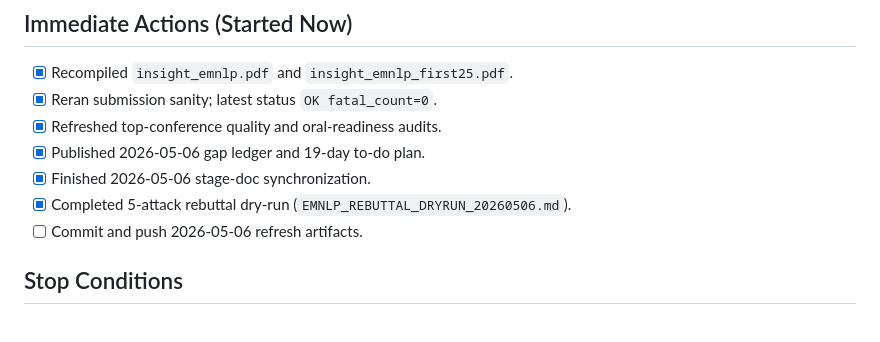
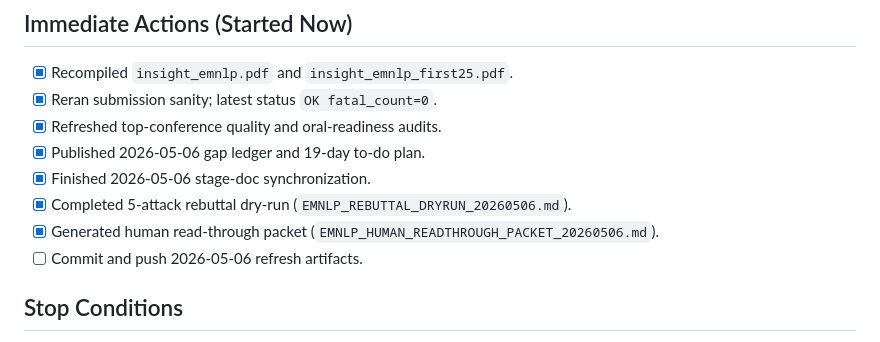
Before and after one commit to xll0328/LFCRASH-CBM-INSIGHT, a Markdown page: EMNLP_ORAL_BEST_PAPER_EXECUTION_DASHBOARD_20260506.md, the part around the change. GitHub-like rendering.

Commit message:
Add human read-through packet for oral-defense risk sentences

```diff
--- a/EMNLP_ORAL_BEST_PAPER_EXECUTION_DASHBOARD_20260506.md
+++ b/EMNLP_ORAL_BEST_PAPER_EXECUTION_DASHBOARD_20260506.md
@@ -83,6 +83,7 @@ Completion criterion:
 - [x] Published 2026-05-06 gap ledger and 19-day to-do plan.
 - [x] Finished 2026-05-06 stage-doc synchronization.
 - [x] Completed 5-attack rebuttal dry-run (`EMNLP_REBUTTAL_DRYRUN_20260506.md`).
+- [x] Generated human read-through packet (`EMNLP_HUMAN_READTHROUGH_PACKET_20260506.md`).
 - [ ] Commit and push 2026-05-06 refresh artifacts.
 
 ## Stop Conditions
```
Also changed, not shown: EMNLP_HUMAN_READTHROUGH_PACKET_20260506.md (added, +61 -0 lines).
